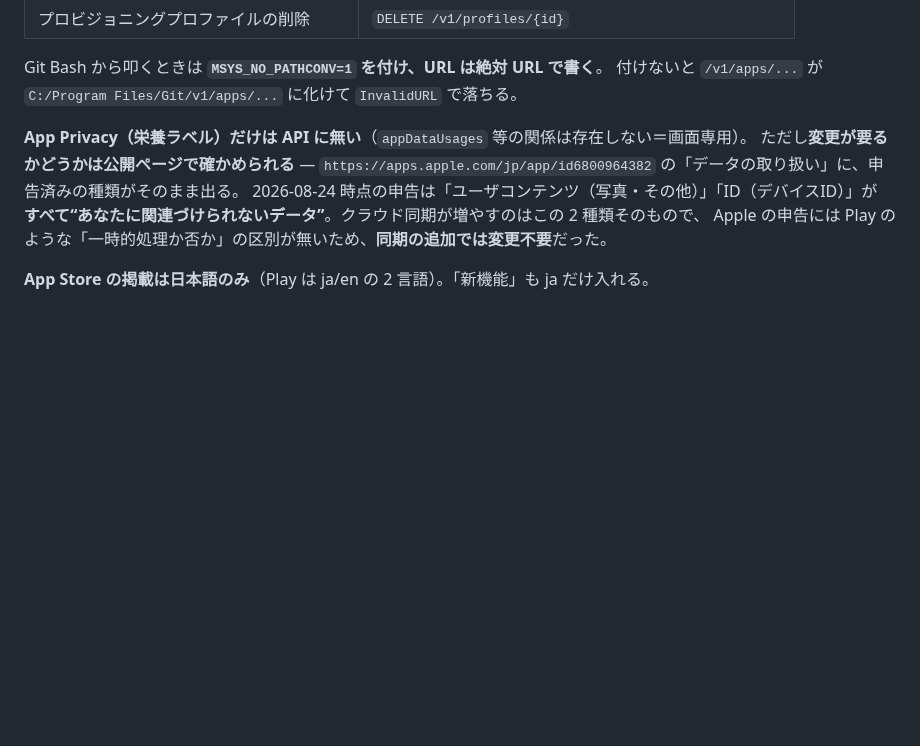
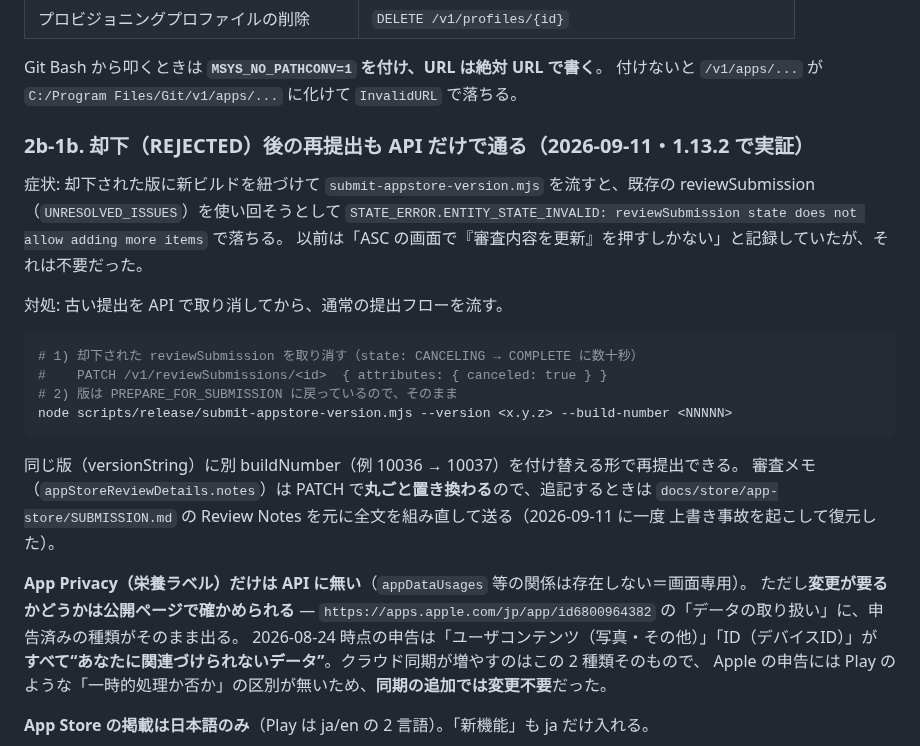
Before and after one commit to keisato848/daidoko, a Markdown page: docs/リリース手順.md, the part around the change. GitHub-like rendering; blank space fills up the shorter version.

Commit message:
docs(release): 却下後の App Store 再提出は API だけで通る（古い reviewSubmission の取り消し）
1.13.2 の 10036 が自動テストで却下 → 10037 に付け替えて再提出。UI の「審査内容を更新」は不要だった。
審査メモの PATCH は全置換なので上書き事故に注意。

Co-Authored-By: Claude Fable 5.1 <noreply@anthropic.com>

````diff
--- a/docs/リリース手順.md
+++ b/docs/リリース手順.md
@@ -433,6 +433,27 @@ ASC API 鍵（`ascApiKeyPath` / `ascApiKeyId` / `ascApiKeyIssuerId`）で、次
 
 Git Bash から叩くときは **`MSYS_NO_PATHCONV=1` を付け、URL は絶対 URL で書く**。
 付けないと `/v1/apps/...` が `C:/Program Files/Git/v1/apps/...` に化けて `InvalidURL` で落ちる。
+
+### 2b-1b. 却下（REJECTED）後の再提出も API だけで通る（2026-09-11・1.13.2 で実証）
+
+症状: 却下された版に新ビルドを紐づけて `submit-appstore-version.mjs` を流すと、既存の
+reviewSubmission（`UNRESOLVED_ISSUES`）を使い回そうとして
+`STATE_ERROR.ENTITY_STATE_INVALID: reviewSubmission state does not allow adding more items` で落ちる。
+以前は「ASC の画面で『審査内容を更新』を押すしかない」と記録していたが、それは不要だった。
+
+対処: 古い提出を API で取り消してから、通常の提出フローを流す。
+
+```bash
+# 1) 却下された reviewSubmission を取り消す（state: CANCELING → COMPLETE に数十秒）
+#    PATCH /v1/reviewSubmissions/<id>  { attributes: { canceled: true } }
+# 2) 版は PREPARE_FOR_SUBMISSION に戻っているので、そのまま
+node scripts/release/submit-appstore-version.mjs --version <x.y.z> --build-number <NNNNN>
+```
+
+同じ版（versionString）に別 buildNumber（例 10036 → 10037）を付け替える形で再提出できる。
+審査メモ（`appStoreReviewDetails.notes`）は PATCH で**丸ごと置き換わる**ので、追記するときは
+`docs/store/app-store/SUBMISSION.md` の Review Notes を元に全文を組み直して送る（2026-09-11 に一度
+上書き事故を起こして復元した）。
 
 **App Privacy（栄養ラベル）だけは API に無い**（`appDataUsages` 等の関係は存在しない＝画面専用）。
 ただし**変更が要るかどうかは公開ページで確かめられる** — `https://apps.apple.com/jp/app/id6800964382`
````
Also changed, not shown: 1 other file.
